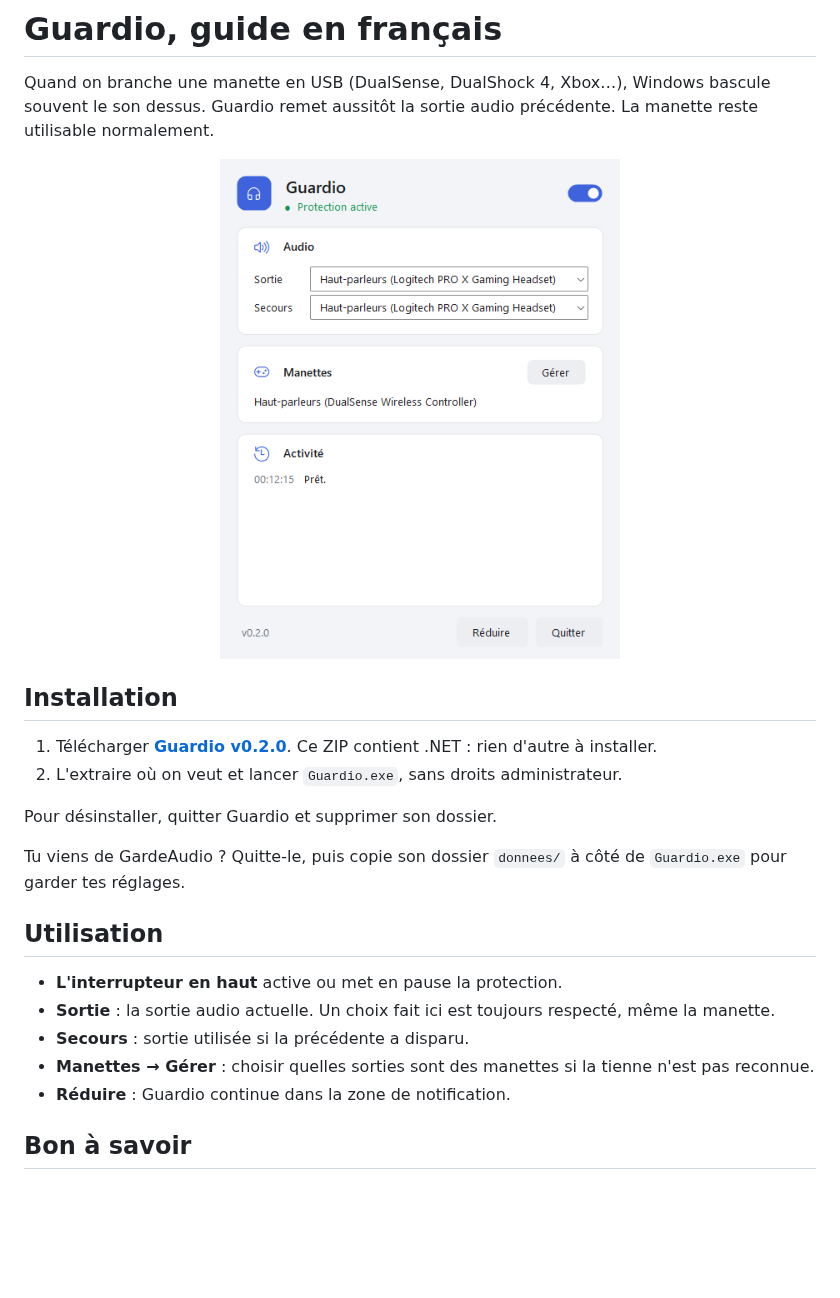
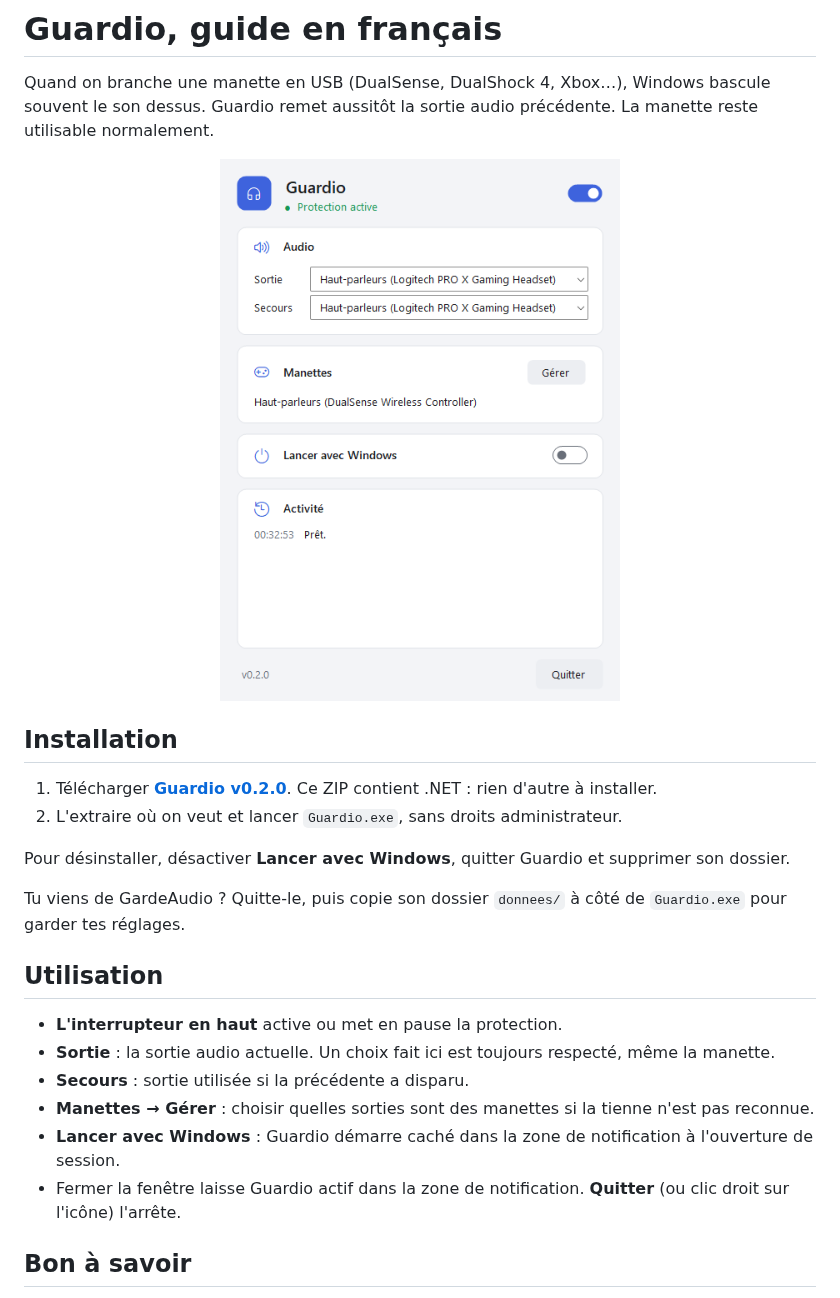
Before and after one commit to Nagaraaa/Guardio, a Markdown page: docs/README.fr.md, the part around the change. GitHub-like rendering; pictures changed too: docs/images/guardio-light.png; blank space fills up the shorter version.

```diff
--- a/docs/README.fr.md
+++ b/docs/README.fr.md
@@ -9,7 +9,7 @@ Quand on branche une manette en USB (DualSense, DualShock 4, Xbox…), Windows b
 1. Télécharger **[Guardio v0.2.0](https://github.com/Nagaraaa/Guardio/releases/download/v0.2.0/Guardio-v0.2.0-windows-x64.zip)**. Ce ZIP contient .NET : rien d'autre à installer.
 2. L'extraire où on veut et lancer `Guardio.exe`, sans droits administrateur.
 
-Pour désinstaller, quitter Guardio et supprimer son dossier.
+Pour désinstaller, désactiver **Lancer avec Windows**, quitter Guardio et supprimer son dossier.
 
 Tu viens de GardeAudio ? Quitte-le, puis copie son dossier `donnees/` à côté de `Guardio.exe` pour garder tes réglages.
 
@@ -19,7 +19,8 @@ Tu viens de GardeAudio ? Quitte-le, puis copie son dossier `donnees/` à côté
 - **Sortie** : la sortie audio actuelle. Un choix fait ici est toujours respecté, même la manette.
 - **Secours** : sortie utilisée si la précédente a disparu.
 - **Manettes → Gérer** : choisir quelles sorties sont des manettes si la tienne n'est pas reconnue.
-- **Réduire** : Guardio continue dans la zone de notification.
+- **Lancer avec Windows** : Guardio démarre caché dans la zone de notification à l'ouverture de session.
+- Fermer la fenêtre laisse Guardio actif dans la zone de notification. **Quitter** (ou clic droit sur l'icône) l'arrête.
 
 ## Bon à savoir
 
```
Also changed, not shown: README.md (+4 -3 lines), docs/images/guardio-dark.png, 5 other files.
